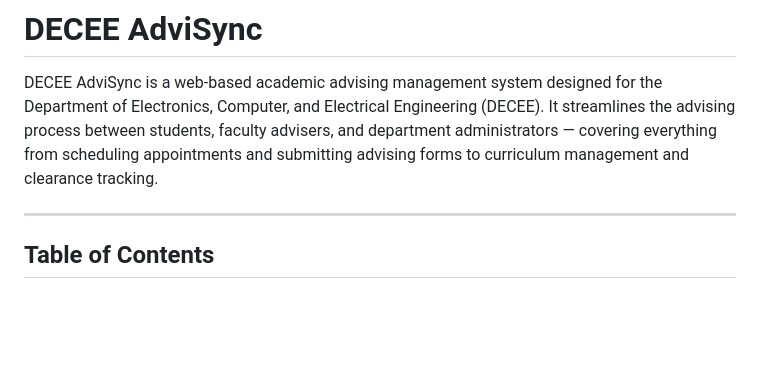
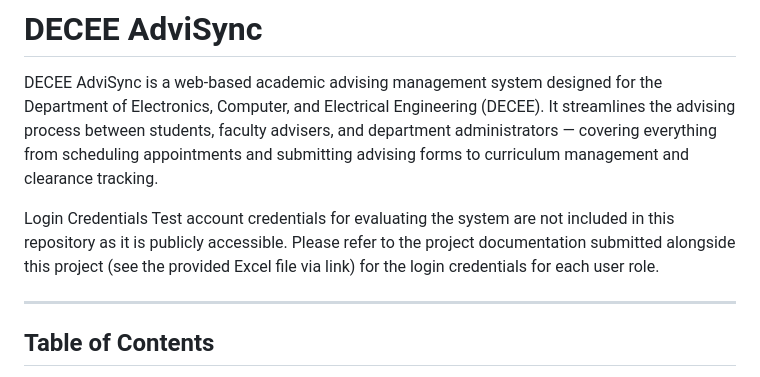
Before and after one commit to Biancamgn/DECEE-AdviSync, a Markdown page: README.md, the part around the change. Rendered like a GitHub page; blank space fills up the shorter version.

```diff
--- a/README.md
+++ b/README.md
@@ -1,6 +1,9 @@
 # DECEE AdviSync
 
 DECEE AdviSync is a web-based academic advising management system designed for the Department of Electronics, Computer, and Electrical Engineering (DECEE). It streamlines the advising process between students, faculty advisers, and department administrators — covering everything from scheduling appointments and submitting advising forms to curriculum management and clearance tracking.
+
+Login Credentials
+Test account credentials for evaluating the system are not included in this repository as it is publicly accessible. Please refer to the project documentation submitted alongside this project (see the provided Excel file via link) for the login credentials for each user role.
 
 ---
 
```
